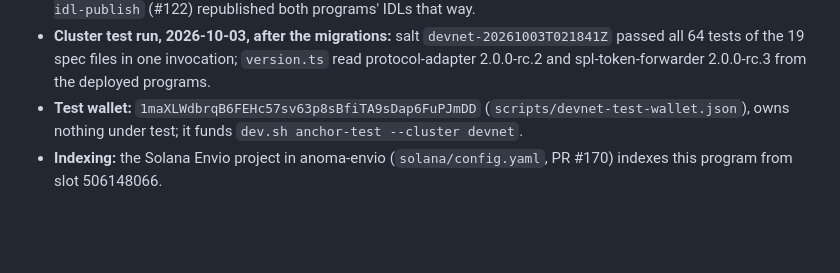
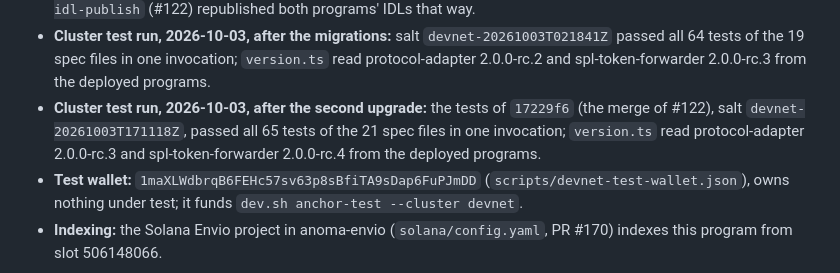
Before and after one commit to anoma/solana-protocol-adapter, a Markdown page: solana-pa-prototype/docs/DEVNET_DEPLOYMENT.md, the part around the change. Rendered like a GitHub page; blank space fills up the shorter version.

Commit message:
docs(devnet): the cluster run after the second upgrade
Co-Authored-By: Claude Opus 5.5 <noreply@anthropic.com>

```diff
--- a/solana-pa-prototype/docs/DEVNET_DEPLOYMENT.md
+++ b/solana-pa-prototype/docs/DEVNET_DEPLOYMENT.md
@@ -22,6 +22,7 @@ Deployed 2026-10-01 from `anthony/devnet-v2-redeploy` (production builds under n
 - **Cluster test runs, 2026-10-02:** `dev.sh anchor-test --cluster devnet` (every history-phase spec file, without the `@localnet` tests; fixtures proven under the run's salt against the devnet kind table as tests loaded them) passed every test across two runs: salt `devnet-20261002T013739Z`, 38 passing through `settle.ts` before `transfer-shape.ts` hit a proving defect since fixed; salt `devnet-20261002T025314Z`, the remaining `transfer-shape.ts`, `tree-growth.ts`, `txdata-lifecycle.ts` and `version.ts`, 26 passing. After the upgrade to `2da4151`, one run (salt `devnet-20261002T050243Z`) passed all 64 tests of the 18 spec files. After the forwarder upgrade, salt `devnet-20261002T193801Z` passed all 64 across four invocations: the first stopped at `schema-version.ts`, which did not type-check against a production build's `target/types` (the run now generates the development types itself); in the second, `tree-growth.ts` passed its first 3 tests, then failed 2 at `txdata_init` with `TxDataExpiryTooSoon` and 1 on an RPC `fetch failed`, and the third reran it and passed its 5 remaining tests; the fourth ran the last 4 files.
 - **Program Metadata, 2026-10-03:** before the migrations, the operator wallet republished the adapter's production IDL (`93JLbkJt…`), published the forwarder's for the first time (`3FRZaxrJ…`), and created the adapter's `security` account `6FEcbFFY1KzF6eqzEVASs7TmFftwwcDTnUX3oKMRwnH6` from `docs/program-metadata.json`; `program-metadata set-authority` then made the operator wallet the explicit authority of all three, so the operator wallet signs their later updates now that each program's upgrade authority is its PDA. After the second upgrade, `dev.sh idl-publish` (#122) republished both programs' IDLs that way.
 - **Cluster test run, 2026-10-03, after the migrations:** salt `devnet-20261003T021841Z` passed all 64 tests of the 19 spec files in one invocation; `version.ts` read protocol-adapter 2.0.0-rc.2 and spl-token-forwarder 2.0.0-rc.3 from the deployed programs.
+- **Cluster test run, 2026-10-03, after the second upgrade:** the tests of `17229f6` (the merge of #122), salt `devnet-20261003T171118Z`, passed all 65 tests of the 21 spec files in one invocation; `version.ts` read protocol-adapter 2.0.0-rc.3 and spl-token-forwarder 2.0.0-rc.4 from the deployed programs.
 - **Test wallet:** `1maXLWdbrqB6FEHc57sv63p8sBfiTA9sDap6FuPJmDD` (`scripts/devnet-test-wallet.json`), owns nothing under test; it funds `dev.sh anchor-test --cluster devnet`.
 - **Indexing:** the Solana Envio project in anoma-envio (`solana/config.yaml`, PR #170) indexes this program from slot 506148066.
 
```
